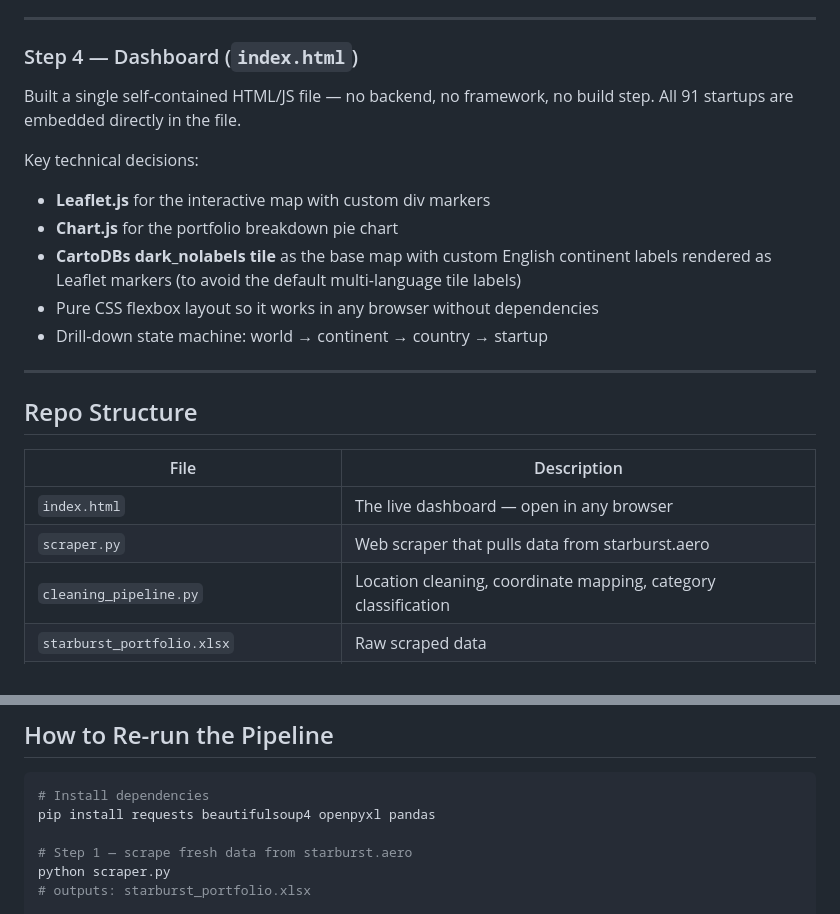
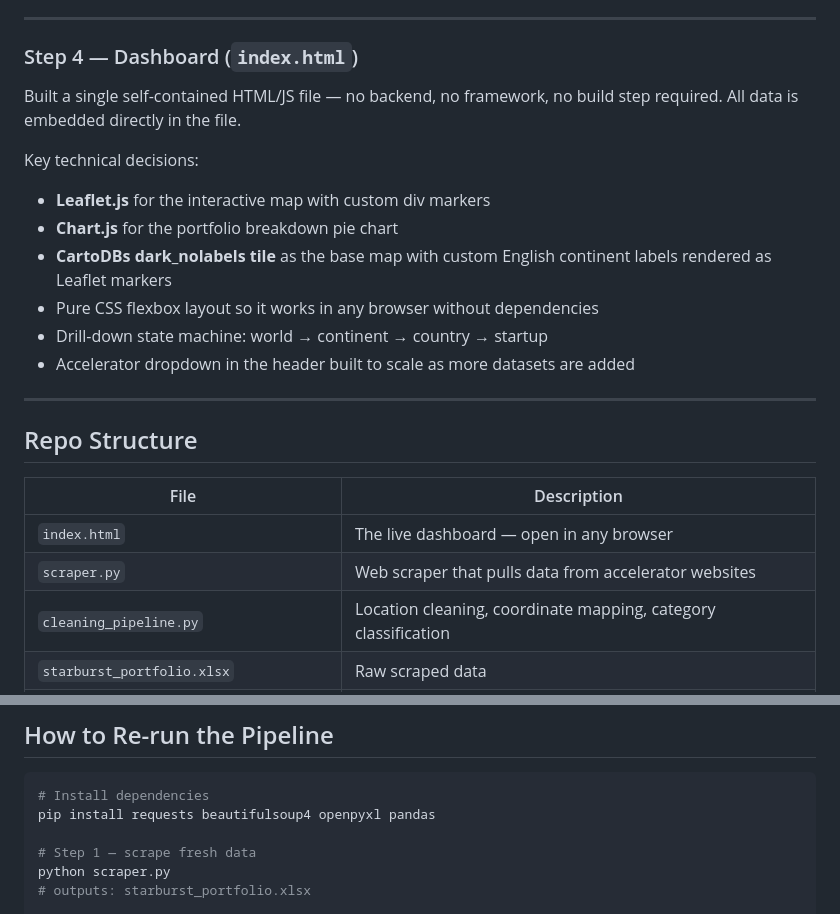
Before and after one commit to hannya993/ad-accelerator-insight, a Markdown page: README.md, 2 parts joined by grey strips. GitHub-like rendering.

```diff
--- a/README.md
+++ b/README.md
@@ -95,16 +102,16 @@ Output: `starburst_portfolio_categorised.xlsx`, `startups_with_categories.json`
 ### Step 4 — Dashboard (`index.html`)
 
 Built a single self-contained HTML/JS file — no backend, no framework,
-no build step. All 91 startups are embedded directly in the file.
+no build step required. All data is embedded directly in the file.
 
 Key technical decisions:
 - **Leaflet.js** for the interactive map with custom div markers
 - **Chart.js** for the portfolio breakdown pie chart
 - **CartoDBs dark_nolabels tile** as the base map with custom English
-  continent labels rendered as Leaflet markers (to avoid the default
-  multi-language tile labels)
+  continent labels rendered as Leaflet markers
 - Pure CSS flexbox layout so it works in any browser without dependencies
 - Drill-down state machine: world → continent → country → startup
+- Accelerator dropdown in the header built to scale as more datasets are added
 
 ---
 
@@ -113,7 +120,7 @@ Key technical decisions:
 | File | Description |
 |---|---|
 | `index.html` | The live dashboard — open in any browser |
-| `scraper.py` | Web scraper that pulls data from starburst.aero |
+| `scraper.py` | Web scraper that pulls data from accelerator websites |
 | `cleaning_pipeline.py` | Location cleaning, coordinate mapping, category classification |
 | `starburst_portfolio.xlsx` | Raw scraped data |
 | `starburst_clean.csv` | Cleaned data with coordinates and geography |
@@ -128,7 +135,7 @@ Key technical decisions:
 # Install dependencies
 pip install requests beautifulsoup4 openpyxl pandas
 
-# Step 1 — scrape fresh data from starburst.aero
+# Step 1 — scrape fresh data
 python scraper.py
 # outputs: starburst_portfolio.xlsx
 
```
Also changed, not shown: other parts of README.md (+23 -16 lines).
